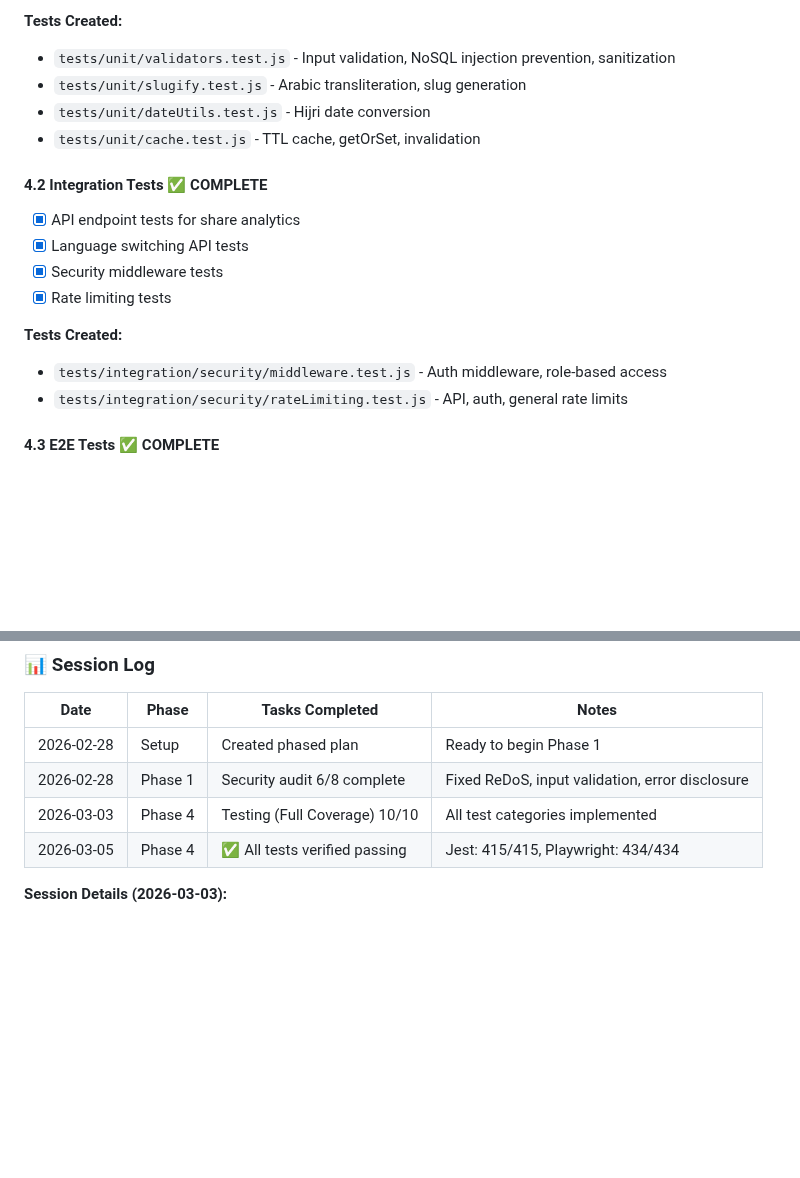
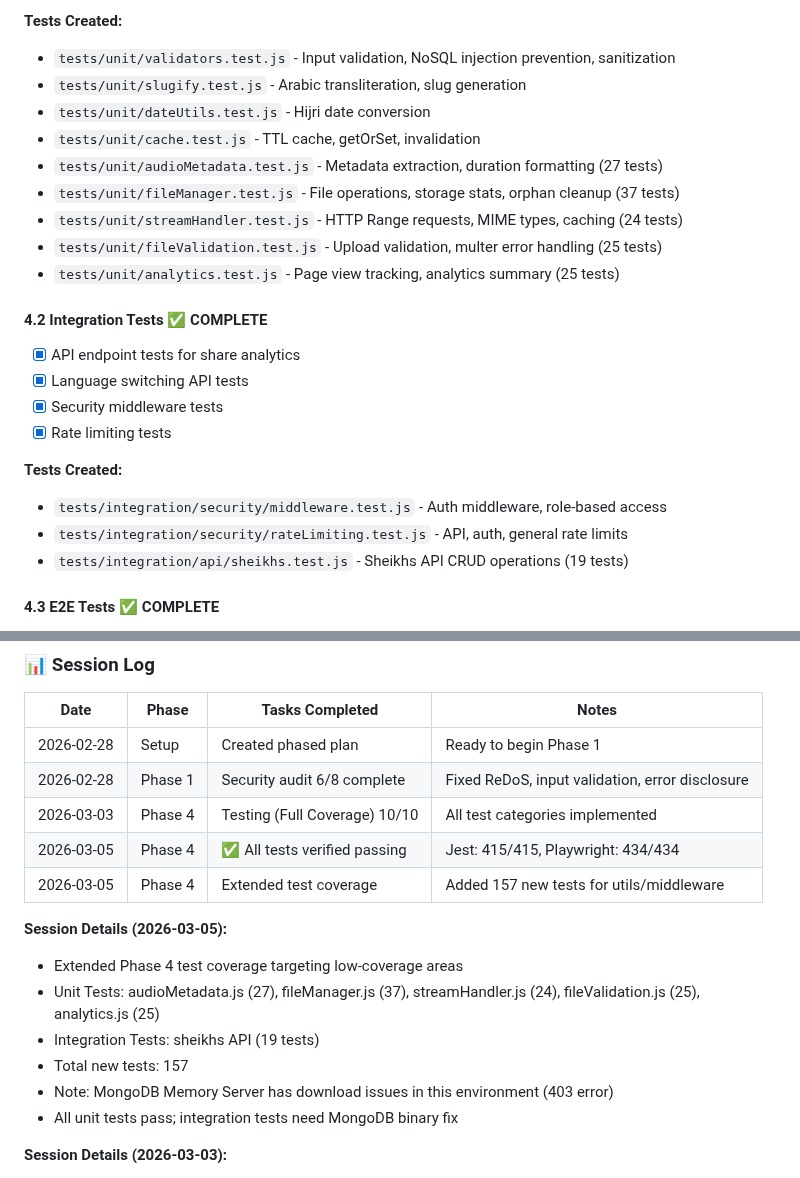
Before and after one commit to Mohamed-AH/wurud, a Markdown page: claude.md, 2 parts joined by grey strips. GitHub-like rendering; blank space fills up the shorter version.

Commit message:
docs: Update roadmap with new test coverage details
- Added 157 new tests to Phase 4 test coverage
- Unit tests: audioMetadata, fileManager, streamHandler, fileValidation, analytics
- Integration tests: sheikhs API
- Documented MongoDB Memory Server environment issue

https://claude.ai/code/session_01De3vDFHAUbJXKDhgsNA7du

```diff
--- a/claude.md
+++ b/claude.md
@@ -295,6 +295,11 @@ A web platform for hosting and streaming ~160 Arabic Islamic lecture audio files
 - `tests/unit/slugify.test.js` - Arabic transliteration, slug generation
 - `tests/unit/dateUtils.test.js` - Hijri date conversion
 - `tests/unit/cache.test.js` - TTL cache, getOrSet, invalidation
+- `tests/unit/audioMetadata.test.js` - Metadata extraction, duration formatting (27 tests)
+- `tests/unit/fileManager.test.js` - File operations, storage stats, orphan cleanup (37 tests)
+- `tests/unit/streamHandler.test.js` - HTTP Range requests, MIME types, caching (24 tests)
+- `tests/unit/fileValidation.test.js` - Upload validation, multer error handling (25 tests)
+- `tests/unit/analytics.test.js` - Page view tracking, analytics summary (25 tests)
 
 #### 4.2 Integration Tests ✅ COMPLETE
 - [x] API endpoint tests for share analytics
@@ -305,6 +310,7 @@ A web platform for hosting and streaming ~160 Arabic Islamic lecture audio files
 **Tests Created:**
 - `tests/integration/security/middleware.test.js` - Auth middleware, role-based access
 - `tests/integration/security/rateLimiting.test.js` - API, auth, general rate limits
+- `tests/integration/api/sheikhs.test.js` - Sheikhs API CRUD operations (19 tests)
 
 #### 4.3 E2E Tests ✅ COMPLETE
 - [x] Share button functionality tests
@@ -344,6 +350,15 @@ A web platform for hosting and streaming ~160 Arabic Islamic lecture audio files
 | 2026-02-28 | Phase 1 | Security audit 6/8 complete | Fixed ReDoS, input validation, error disclosure |
 | 2026-03-03 | Phase 4 | Testing (Full Coverage) 10/10 | All test categories implemented |
 | 2026-03-05 | Phase 4 | ✅ All tests verified passing | Jest: 415/415, Playwright: 434/434 |
+| 2026-03-05 | Phase 4 | Extended test coverage | Added 157 new tests for utils/middleware |
+
+**Session Details (2026-03-05):**
+- Extended Phase 4 test coverage targeting low-coverage areas
+- Unit Tests: audioMetadata.js (27), fileManager.js (37), streamHandler.js (24), fileValidation.js (25), analytics.js (25)
+- Integration Tests: sheikhs API (19 tests)
+- Total new tests: 157
+- Note: MongoDB Memory Server has download issues in this environment (403 error)
+- All unit tests pass; integration tests need MongoDB binary fix
 
 **Session Details (2026-03-03):**
 - Implemented comprehensive Phase 4 Testing Coverage
```
